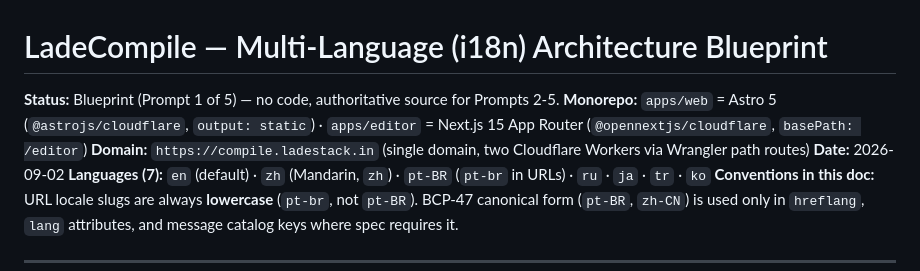
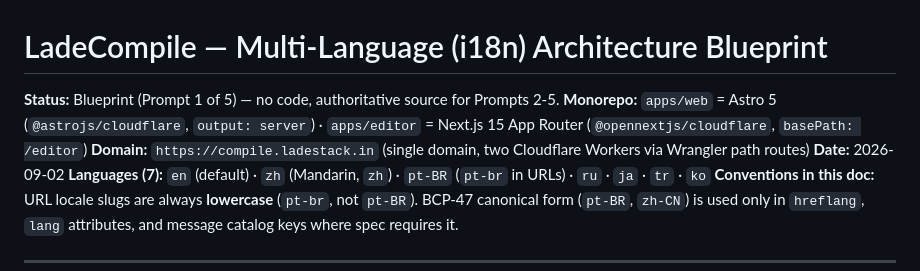
Before and after one commit to girishlade111/LadeCompile, a Markdown page: architecture.md, the part around the change. GitHub-like rendering.

Commit message:
chore: update Astro output mode from static to server in architecture blueprint

```diff
--- a/architecture.md
+++ b/architecture.md
@@ -1,7 +1,7 @@
 # LadeCompile — Multi-Language (i18n) Architecture Blueprint
 
 **Status:** Blueprint (Prompt 1 of 5) — no code, authoritative source for Prompts 2-5.
-**Monorepo:** `apps/web` = Astro 5 (`@astrojs/cloudflare`, `output: static`) · `apps/editor` = Next.js 15 App Router (`@opennextjs/cloudflare`, `basePath: /editor`)
+**Monorepo:** `apps/web` = Astro 5 (`@astrojs/cloudflare`, `output: server`) · `apps/editor` = Next.js 15 App Router (`@opennextjs/cloudflare`, `basePath: /editor`)
 **Domain:** `https://compile.ladestack.in` (single domain, two Cloudflare Workers via Wrangler path routes)
 **Date:** 2026-09-02
 **Languages (7):** `en` (default) · `zh` (Mandarin, `zh`) · `pt-BR` (`pt-br` in URLs) · `ru` · `ja` · `tr` · `ko`
```
